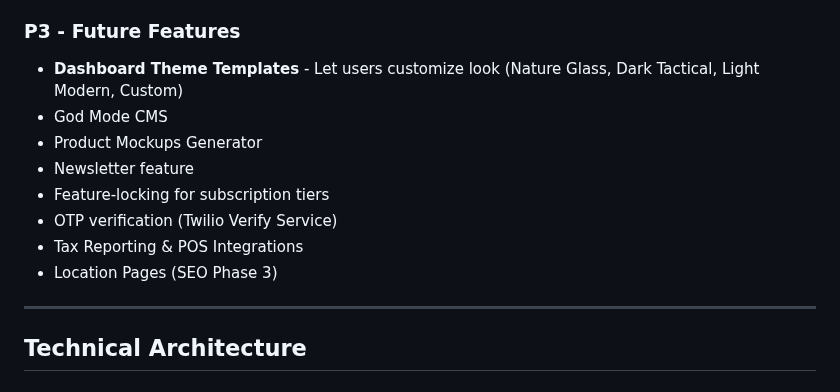
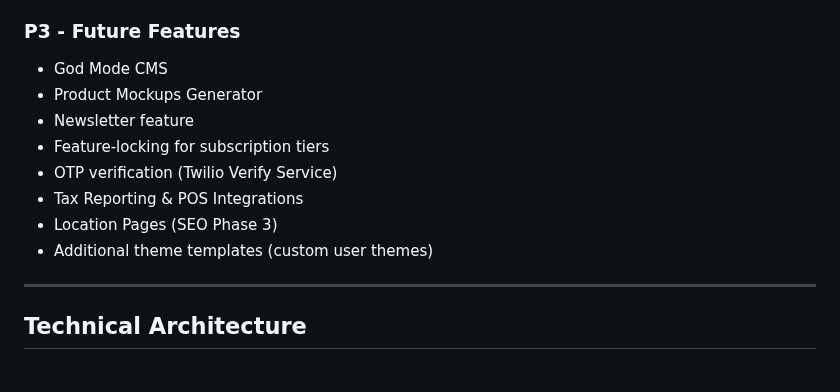
Before and after one commit to jaredtucker13-byte/greenline365-web, a Markdown page: memory/PRD.md, the part around the change. GitHub-like rendering.

Commit message:
auto-commit for 4c63b4ed-d226-445e-9070-0503008058d1

```diff
--- a/memory/PRD.md
+++ b/memory/PRD.md
@@ -112,7 +112,6 @@ Build "GreenLine365," a comprehensive marketing OS for local businesses. The pla
 - Scheduled email campaigns
 
 ### P3 - Future Features
-- **Dashboard Theme Templates** - Let users customize look (Nature Glass, Dark Tactical, Light Modern, Custom)
 - God Mode CMS
 - Product Mockups Generator
 - Newsletter feature
@@ -120,6 +119,7 @@ Build "GreenLine365," a comprehensive marketing OS for local businesses. The pla
 - OTP verification (Twilio Verify Service)
 - Tax Reporting & POS Integrations
 - Location Pages (SEO Phase 3)
+- Additional theme templates (custom user themes)
 
 ---
 
```
